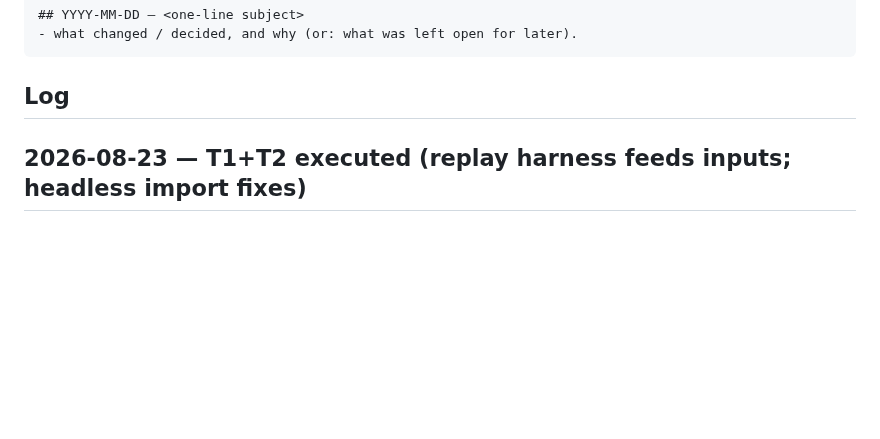
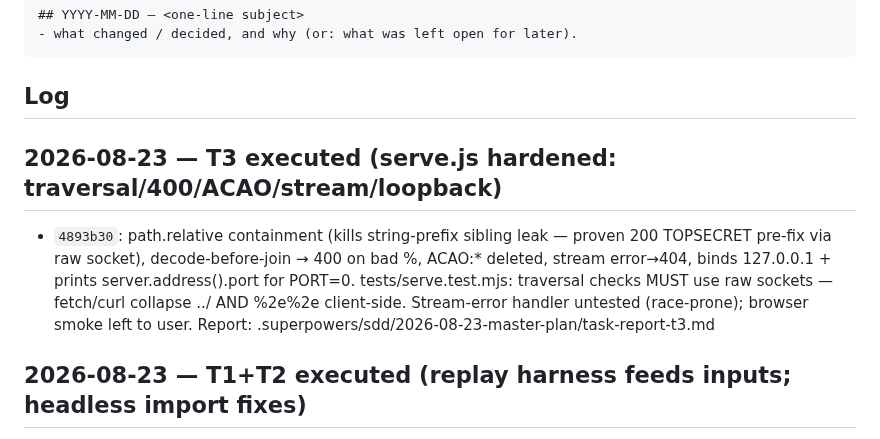
Before and after one commit to HMarzban/fusegrid, a Markdown page: MEMORY.md, the part around the change. Drawn GitHub-style; blank space fills up the shorter version.

Commit message:
docs(memory): log T3 execution (serve.js hardening)

````diff
--- a/MEMORY.md
+++ b/MEMORY.md
@@ -15,6 +15,14 @@ append an entry when it makes a non-trivial change.
 ```
 
 ## Log
+
+## 2026-08-23 — T3 executed (serve.js hardened: traversal/400/ACAO/stream/loopback)
+- `4893b30`: path.relative containment (kills string-prefix sibling leak — proven 200 TOPSECRET
+  pre-fix via raw socket), decode-before-join → 400 on bad %, ACAO:* deleted, stream error→404,
+  binds 127.0.0.1 + prints server.address().port for PORT=0. tests/serve.test.mjs: traversal
+  checks MUST use raw sockets — fetch/curl collapse ../ AND %2e%2e client-side. Stream-error
+  handler untested (race-prone); browser smoke left to user. Report:
+  .superpowers/sdd/2026-08-23-master-plan/task-report-t3.md
 
 ## 2026-08-23 — T1+T2 executed (replay harness feeds inputs; headless import fixes)
 - T1 `e12fbff`: runSteps now applies inputFn output (full map or bare intent); new
````
